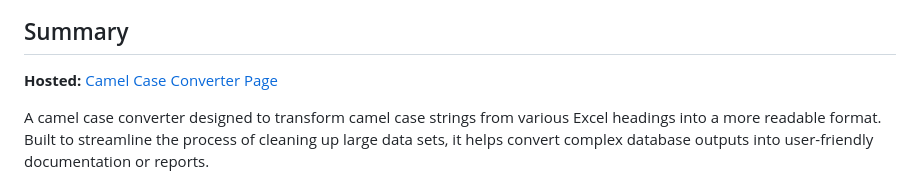
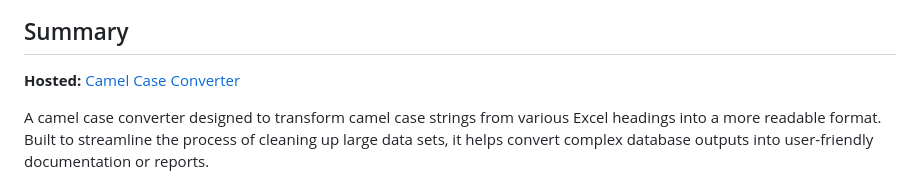
Before and after one commit to BlurryQ/camel-case-converter, a Markdown page: README.md, the part around the change. Rendered like a GitHub page.

```diff
--- a/README.md
+++ b/README.md
@@ -4,7 +4,7 @@
 
 ## Summary
 
-**Hosted:** [Camel Case Converter Page](https://blurryq.github.io/camel-case-converter/)
+**Hosted:** [Camel Case Converter](https://blurryq.github.io/camel-case-converter/)
 
 A camel case converter designed to transform camel case strings from various Excel headings into a more readable format. Built to streamline the process of cleaning up large data sets, it helps convert complex database outputs into user-friendly documentation or reports.
 
```
